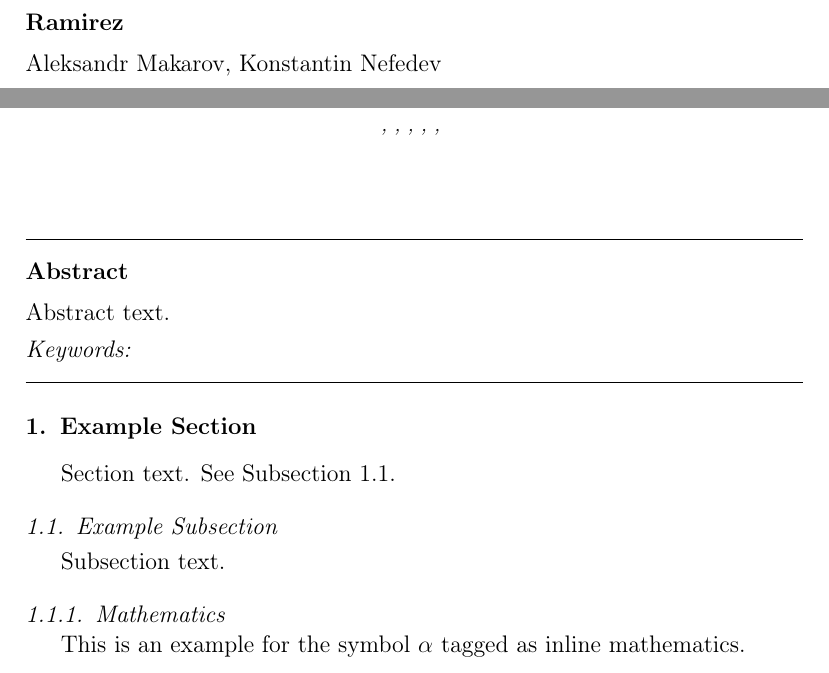
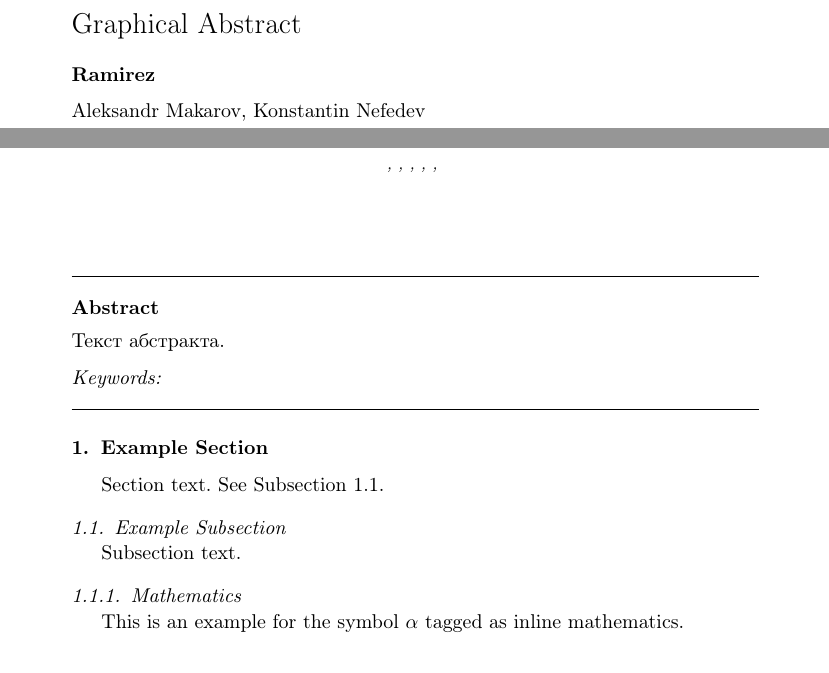
Before and after one commit to mak2424/ramirez, a LaTeX paper (main_rus.tex): two parts of pages 1 and 3 of 5 before the commit and two parts of pages 1 and 3 of 4 after it, joined at a grey line, cut at the place of the change. Compiled offline with pdfLaTeX.

Commit message:
добавил поддержку кирилицы

```diff
--- a/main.tex
+++ b/main_rus.tex
@@ -19,7 +19,12 @@
 %% SP 2008/03/01
 %% $Id: elsarticle-template-num.tex 249 2024-04-06 10:51:24Z rishi $
 %%
-\documentclass[preprint,12pt]{elsarticle}
+
+%\documentclass[preprint,12pt]{elsarticle} %вернуть перед отправкой
+\documentclass[utf8, babel, sor, jor, amsmath,amssymb, reprint]{elsarticle} %удалить перед отправкой
+\usepackage[T2A]{fontenc} %удалить перед отправкой
+\usepackage[utf8x]{inputenc} %удалить перед отправкой
+\usepackage[english,russian]{babel} %удалить перед отправкой
 
 %% Use the option review to obtain double line spacing
 %% \documentclass[authoryear,preprint,review,12pt]{elsarticle}
@@ -49,7 +54,7 @@
 %% for the whole article with \linenumbers.
 %% \usepackage{lineno}
 
-\journal{Nuclear Physics B}
+\journal{Physics Letters A}
 
 \begin{document}
 
@@ -111,7 +116,7 @@
 %% Abstract
 \begin{abstract}
 %% Text of abstract
-Abstract text.
+Текст абстракта.
 \end{abstract}
 
 %%Graphical abstract
```
Also changed, not shown: main_rus.pdf (added).
